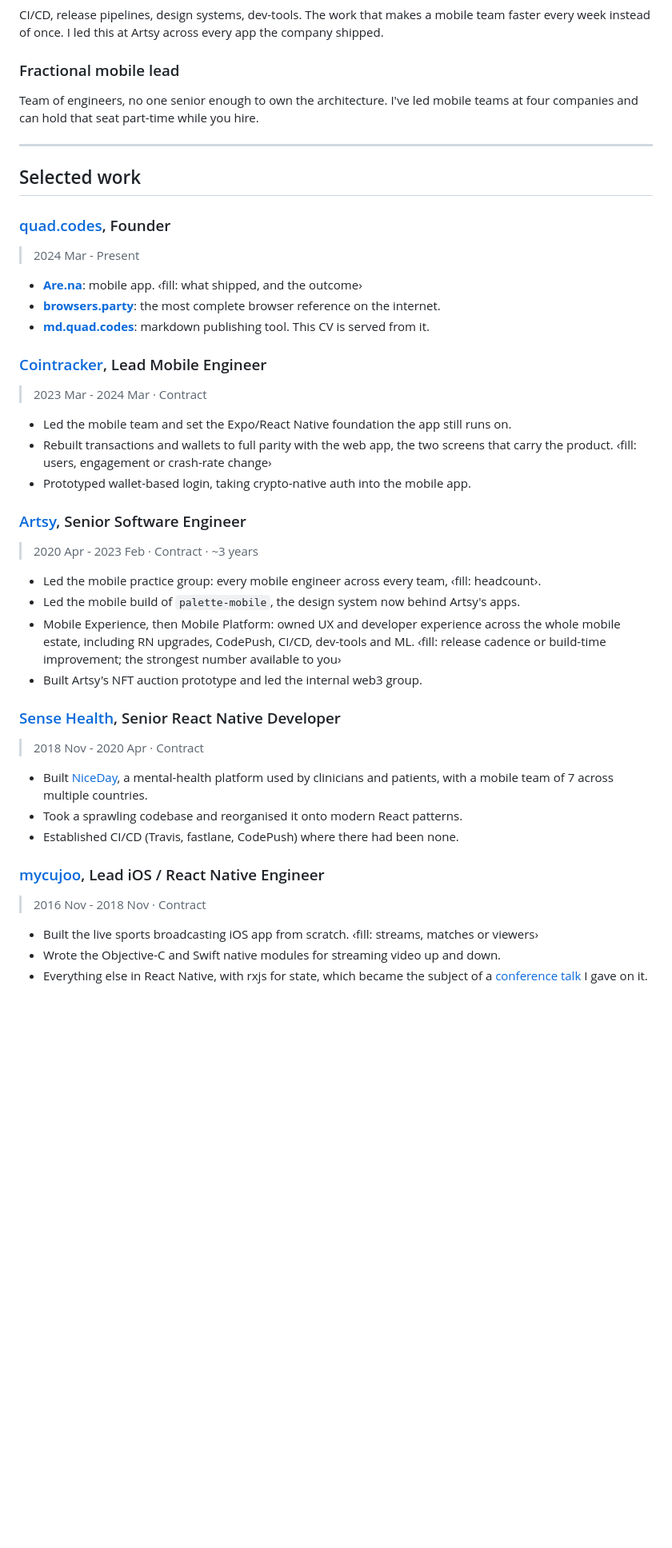
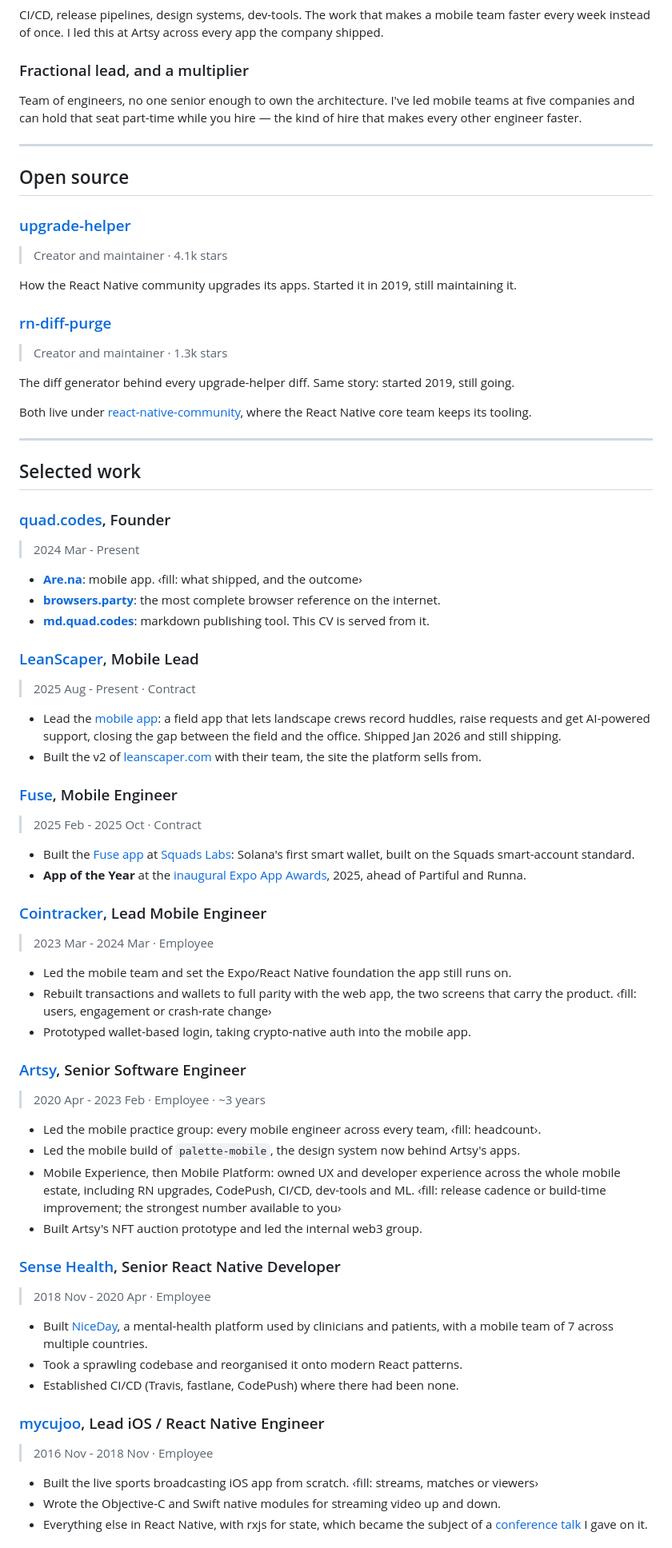
Before and after one commit to pvinis/cv, a Markdown page: cv.md, the part around one of its changes. Shown at 80% size. Rendered like a GitHub page; blank space fills up the shorter version.

Commit message:
Add Fuse and LeanScaper, promote open source
Fuse won App of the Year at the inaugural Expo App Awards 2025,
so it is written as a win rather than a nomination.

Splits employment type: Fuse and LeanScaper are contract work,
Cointracker and everything older is relabelled Employee.

Promotes open source out of the services list into its own
section ahead of Selected work.

Renames "Fractional mobile lead" to "Fractional lead, and a
multiplier", keeping the term clients search for.

Adds Squads and LeanScaper to the intro summary. The verb becomes
"built and led" because Squads was an engineer seat, not a lead
one, and the tenure claim moves from "most of them for two years
or more" (true of 2 of 6) to "a year or more" (true of 5 of 6).

Co-Authored-By: Claude Opus 5 (1M context) <noreply@anthropic.com>
Claude-Session: https://claude.ai/code/session_01KZ5Ut54GxBCyECt9xv5sJ8

```diff
--- a/cv.md
+++ b/cv.md
@@ -41,10 +42,28 @@ app can ship a feature at all.
 CI/CD, release pipelines, design systems, dev-tools. The work that makes a mobile team faster
 every week instead of once. I led this at Artsy across every app the company shipped.
 
-### Fractional mobile lead
+### Fractional lead, and a multiplier
 
-Team of engineers, no one senior enough to own the architecture. I've led mobile teams at four
-companies and can hold that seat part-time while you hire.
+Team of engineers, no one senior enough to own the architecture. I've led mobile teams at five
+companies and can hold that seat part-time while you hire — the kind of hire that makes every
+other engineer faster.
+
+---
+
+## Open source
+
+### [upgrade-helper](https://react-native-community.github.io/upgrade-helper)
+> Creator and maintainer · 4.1k stars
+
+How the React Native community upgrades its apps. Started it in 2019, still maintaining it.
+
+### [rn-diff-purge](https://github.com/react-native-community/rn-diff-purge)
+> Creator and maintainer · 1.3k stars
+
+The diff generator behind every upgrade-helper diff. Same story: started 2019, still going.
+
+Both live under [react-native-community](https://github.com/react-native-community), where the
+React Native core team keeps its tooling.
 
 ---
 
@@ -57,8 +76,26 @@ companies and can hold that seat part-time while you hire.
 - [**browsers.party**](https://browsers.party): the most complete browser reference on the internet.
 - [**md.quad.codes**](https://md.quad.codes): markdown publishing tool. This CV is served from it.
 
+### [LeanScaper](https://leanscaper.com), Mobile Lead
+> 2025 Aug - Present · Contract
+
+- Lead the [mobile app](https://apps.apple.com/us/app/leanscaper-ai/id6754711316): a field app that
+  lets landscape crews record huddles, raise requests and get AI-powered support, closing the gap
+  between the field and the office. Shipped Jan 2026 and still shipping.
+- Built the v2 of [leanscaper.com](https://leanscaper.com) with their team, the site the platform
+  sells from.
+
+### [Fuse](https://fusewallet.com), Mobile Engineer
+> 2025 Feb - 2025 Oct · Contract
+
+- Built the [Fuse app](https://apps.apple.com/us/app/fuse-solana-smart-wallet/id6470302252) at
+  [Squads Labs](https://squads.xyz): Solana's first smart wallet, built on the Squads smart-account
+  standard.
+- **App of the Year** at the [inaugural Expo App Awards](https://expo.dev/awards), 2025, ahead of
+  Partiful and Runna.
+
 ### [Cointracker](https://www.cointracker.io), Lead Mobile Engineer
-> 2023 Mar - 2024 Mar · Contract
+> 2023 Mar - 2024 Mar · Employee
 
 - Led the mobile team and set the Expo/React Native foundation the app still runs on.
 - Rebuilt transactions and wallets to full parity with the web app, the two screens that carry
@@ -66,7 +103,7 @@ companies and can hold that seat part-time while you hire.
 - Prototyped wallet-based login, taking crypto-native auth into the mobile app.
 
 ### [Artsy](https://artsy.net), Senior Software Engineer
-> 2020 Apr - 2023 Feb · Contract · ~3 years
+> 2020 Apr - 2023 Feb · Employee · ~3 years
 
 - Led the mobile practice group: every mobile engineer across every team, ‹fill: headcount›.
 - Led the mobile build of `palette-mobile`, the design system now behind Artsy's apps.
@@ -76,7 +113,7 @@ companies and can hold that seat part-time while you hire.
 - Built Artsy's NFT auction prototype and led the internal web3 group.
 
 ### [Sense Health](https://niceday.app/en/home), Senior React Native Developer
-> 2018 Nov - 2020 Apr · Contract
+> 2018 Nov - 2020 Apr · Employee
 
 - Built [NiceDay](https://niceday.app/en/home), a mental-health platform used by clinicians and
   patients, with a mobile team of 7 across multiple countries.
@@ -84,7 +121,7 @@ companies and can hold that seat part-time while you hire.
 - Established CI/CD (Travis, fastlane, CodePush) where there had been none.
 
 ### [mycujoo](https://web.archive.org/web/20201101040713/https://mycujoo.tv/en), Lead iOS / React Native Engineer
-> 2016 Nov - 2018 Nov · Contract
+> 2016 Nov - 2018 Nov · Employee
 
 - Built the live sports broadcasting iOS app from scratch. ‹fill: streams, matches or viewers›
 - Wrote the Objective-C and Swift native modules for streaming video up and down.
```
Also changed, not shown: other parts of cv.md (+6 -5 lines).
